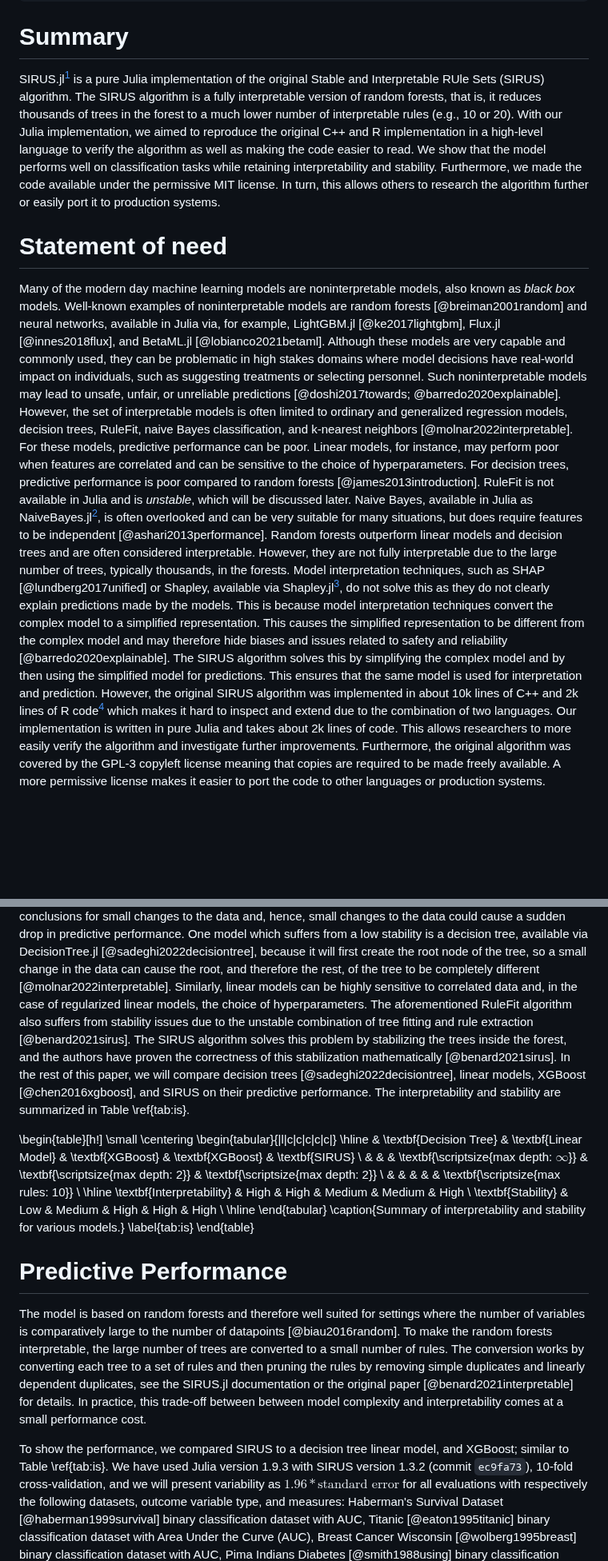
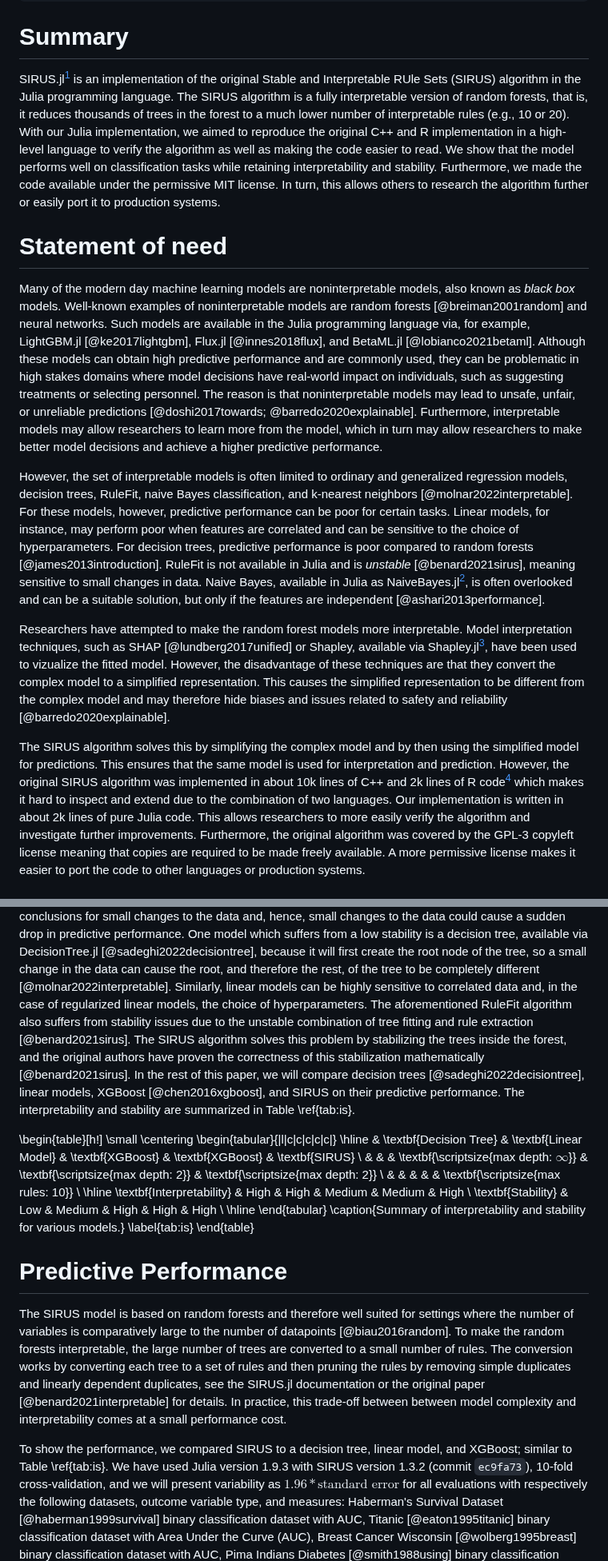
Before and after one commit to rikhuijzer/SIRUS.jl, a Markdown page: paper/paper.md, 2 parts joined by grey strips. Shown at 80% size. Rendered like a GitHub page; blank space fills up the shorter version.

Commit message:
Improve structure and split introduction into paragraphs

```diff
--- a/paper/paper.md
+++ b/paper/paper.md
@@ -22,7 +22,7 @@ bibliography: paper.bib
 
 # Summary
 
-SIRUS.jl[^1] is a pure Julia implementation of the original Stable and Interpretable RUle Sets (SIRUS) algorithm.
+SIRUS.jl[^1] is an implementation of the original Stable and Interpretable RUle Sets (SIRUS) algorithm in the Julia programming language.
 The SIRUS algorithm is a fully interpretable version of random forests, that is, it reduces thousands of trees in the forest to a much lower number of interpretable rules (e.g., 10 or 20).
 With our Julia implementation, we aimed to reproduce the original C++ and R implementation in a high-level language to verify the algorithm as well as making the code easier to read.
 We show that the model performs well on classification tasks while retaining interpretability and stability.
@@ -32,24 +32,28 @@ In turn, this allows others to research the algorithm further or easily port it
 # Statement of need
 
 Many of the modern day machine learning models are noninterpretable models, also known as _black box_ models.
-Well-known examples of noninterpretable models are random forests [@breiman2001random] and neural networks, available in Julia via, for example, LightGBM.jl [@ke2017lightgbm], Flux.jl [@innes2018flux], and BetaML.jl [@lobianco2021betaml].
-Although these models are very capable and commonly used, they can be problematic in high stakes domains where model decisions have real-world impact on individuals, such as suggesting treatments or selecting personnel.
-Such noninterpretable models may lead to unsafe, unfair, or unreliable predictions [@doshi2017towards; @barredo2020explainable].
+Well-known examples of noninterpretable models are random forests [@breiman2001random] and neural networks.
+Such models are available in the Julia programming language via, for example, LightGBM.jl [@ke2017lightgbm], Flux.jl [@innes2018flux], and BetaML.jl [@lobianco2021betaml].
+Although these models can obtain high predictive performance and are commonly used, they can be problematic in high stakes domains where model decisions have real-world impact on individuals, such as suggesting treatments or selecting personnel.
+The reason is that noninterpretable models may lead to unsafe, unfair, or unreliable predictions [@doshi2017towards; @barredo2020explainable].
+Furthermore, interpretable models may allow researchers to learn more from the model, which in turn may allow researchers to make better model decisions and achieve a higher predictive performance.
+
 However, the set of interpretable models is often limited to ordinary and generalized regression models, decision trees, RuleFit, naive Bayes classification, and k-nearest neighbors [@molnar2022interpretable].
-For these models, predictive performance can be poor.
+For these models, however, predictive performance can be poor for certain tasks.
 Linear models, for instance, may perform poor when features are correlated and can be sensitive to the choice of hyperparameters.
 For decision trees, predictive performance is poor compared to random forests [@james2013introduction].
-RuleFit is not available in Julia and is _unstable_, which will be discussed later.
-Naive Bayes, available in Julia as NaiveBayes.jl[^2], is often overlooked and can be very suitable for many situations, but does require features to be independent [@ashari2013performance].
-Random forests outperform linear models and decision trees and are often considered interpretable.
-However, they are not fully interpretable due to the large number of trees, typically thousands, in the forests.
-Model interpretation techniques, such as SHAP [@lundberg2017unified] or Shapley, available via Shapley.jl[^5], do not solve this as they do not clearly explain predictions made by the models.
-This is because model interpretation techniques convert the complex model to a simplified representation.
+RuleFit is not available in Julia and is _unstable_ [@benard2021sirus], meaning sensitive to small changes in data.
+Naive Bayes, available in Julia as NaiveBayes.jl[^2], is often overlooked and can be a suitable solution, but only if the features are independent [@ashari2013performance].
+
+Researchers have attempted to make the random forest models more interpretable.
+Model interpretation techniques, such as SHAP [@lundberg2017unified] or Shapley, available via Shapley.jl[^5], have been used to vizualize the fitted model.
+However, the disadvantage of these techniques are that they convert the complex model to a simplified representation.
 This causes the simplified representation to be different from the complex model and may therefore hide biases and issues related to safety and reliability [@barredo2020explainable].
+
 The SIRUS algorithm solves this by simplifying the complex model and by then using the simplified model for predictions.
 This ensures that the same model is used for interpretation and prediction.
 However, the original SIRUS algorithm was implemented in about 10k lines of C++ and 2k lines of R code[^3] which makes it hard to inspect and extend due to the combination of two languages.
-Our implementation is written in pure Julia and takes about 2k lines of code.
+Our implementation is written in about 2k lines of pure Julia code.
 This allows researchers to more easily verify the algorithm and investigate further improvements.
 Furthermore, the original algorithm was covered by the GPL-3 copyleft license meaning that copies are required to be made freely available.
 A more permissive license makes it easier to port the code to other languages or production systems.
@@ -106,7 +109,7 @@ Put differently, an unstable model by definition leads to different conclusions
 One model which suffers from a low stability is a decision tree, available via DecisionTree.jl [@sadeghi2022decisiontree], because it will first create the root node of the tree, so a small change in the data can cause the root, and therefore the rest, of the tree to be completely different [@molnar2022interpretable].
 Similarly, linear models can be highly sensitive to correlated data and, in the case of regularized linear models, the choice of hyperparameters.
 The aforementioned RuleFit algorithm also suffers from stability issues due to the unstable combination of tree fitting and rule extraction [@benard2021sirus].
-The SIRUS algorithm solves this problem by stabilizing the trees inside the forest, and the authors have proven the correctness of this stabilization mathematically [@benard2021sirus].
+The SIRUS algorithm solves this problem by stabilizing the trees inside the forest, and the original authors have proven the correctness of this stabilization mathematically [@benard2021sirus].
 In the rest of this paper, we will compare decision trees [@sadeghi2022decisiontree], linear models, XGBoost [@chen2016xgboost], and SIRUS on their predictive performance.
 The interpretability and stability are summarized in Table \ref{tab:is}.
 
@@ -129,12 +132,12 @@ The interpretability and stability are summarized in Table \ref{tab:is}.
 
 # Predictive Performance
 
-The model is based on random forests and therefore well suited for settings where the number of variables is comparatively large to the number of datapoints [@biau2016random].
+The SIRUS model is based on random forests and therefore well suited for settings where the number of variables is comparatively large to the number of datapoints [@biau2016random].
 To make the random forests interpretable, the large number of trees are converted to a small number of rules.
 The conversion works by converting each tree to a set of rules and then pruning the rules by removing simple duplicates and linearly dependent duplicates, see the SIRUS.jl documentation or the original paper [@benard2021interpretable] for details.
 In practice, this trade-off between between model complexity and interpretability comes at a small performance cost.
 
-To show the performance, we compared SIRUS to a decision tree linear model, and XGBoost; similar to Table \ref{tab:is}.
+To show the performance, we compared SIRUS to a decision tree, linear model, and XGBoost; similar to Table \ref{tab:is}.
 We have used Julia version 1.9.3 with SIRUS version 1.3.2 (commit `ec9fa73`), 10-fold cross-validation, and we will present variability as $1.96 * \text{standard error}$ for all evaluations with respectively the following datasets, outcome variable type, and measures:
 Haberman's Survival Dataset [@haberman1999survival] binary classification dataset with AUC,
 Titanic [@eaton1995titanic] binary classification dataset with Area Under the Curve (AUC),
```
Also changed, not shown: other parts of paper/paper.md (+5 -4 lines).
